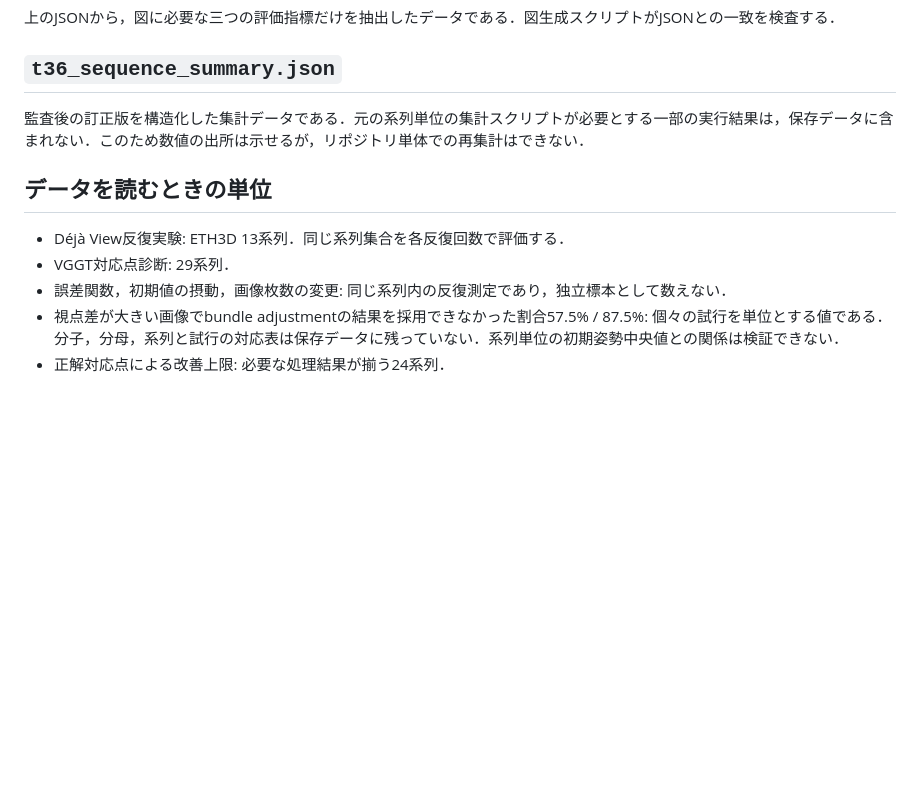
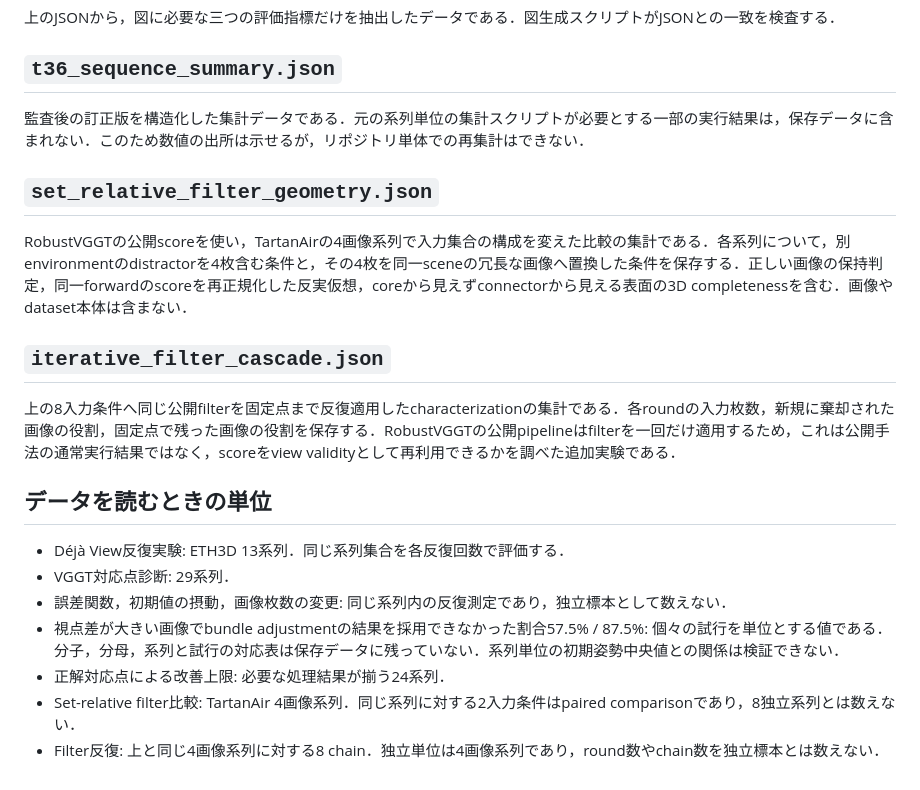
Before and after one commit to KohsukeIde/e2e-3d-notes, a Markdown page: data/README.md, the part around the change. GitHub-like rendering; blank space fills up the shorter version.

Commit message:
Add set-relative VGGT filtering experiment

```diff
--- a/data/README.md
+++ b/data/README.md
@@ -21,6 +21,14 @@ _theme_exploration/projects/ongoing/T36_convergent_geometry/
 
 監査後の訂正版を構造化した集計データである．元の系列単位の集計スクリプトが必要とする一部の実行結果は，保存データに含まれない．このため数値の出所は示せるが，リポジトリ単体での再集計はできない．
 
+## `set_relative_filter_geometry.json`
+
+RobustVGGTの公開scoreを使い，TartanAirの4画像系列で入力集合の構成を変えた比較の集計である．各系列について，別environmentのdistractorを4枚含む条件と，その4枚を同一sceneの冗長な画像へ置換した条件を保存する．正しい画像の保持判定，同一forwardのscoreを再正規化した反実仮想，coreから見えずconnectorから見える表面の3D completenessを含む．画像やdataset本体は含まない．
+
+## `iterative_filter_cascade.json`
+
+上の8入力条件へ同じ公開filterを固定点まで反復適用したcharacterizationの集計である．各roundの入力枚数，新規に棄却された画像の役割，固定点で残った画像の役割を保存する．RobustVGGTの公開pipelineはfilterを一回だけ適用するため，これは公開手法の通常実行結果ではなく，scoreをview validityとして再利用できるかを調べた追加実験である．
+
 ## データを読むときの単位
 
 - Déjà View反復実験: ETH3D 13系列．同じ系列集合を各反復回数で評価する．
@@ -28,3 +36,5 @@ _theme_exploration/projects/ongoing/T36_convergent_geometry/
 - 誤差関数，初期値の摂動，画像枚数の変更: 同じ系列内の反復測定であり，独立標本として数えない．
 - 視点差が大きい画像でbundle adjustmentの結果を採用できなかった割合57.5% / 87.5%: 個々の試行を単位とする値である．分子，分母，系列と試行の対応表は保存データに残っていない．系列単位の初期姿勢中央値との関係は検証できない．
 - 正解対応点による改善上限: 必要な処理結果が揃う24系列．
+- Set-relative filter比較: TartanAir 4画像系列．同じ系列に対する2入力条件はpaired comparisonであり，8独立系列とは数えない．
+- Filter反復: 上と同じ4画像系列に対する8 chain．独立単位は4画像系列であり，round数やchain数を独立標本とは数えない．
```
Also changed, not shown: issues/0003-set-relative-evidence-filtering.md (added, +232 -0 lines), figures/iterative_filter_cascade.png (added), figures/set_relative_filter_geometry.png (added), 5 other files.
